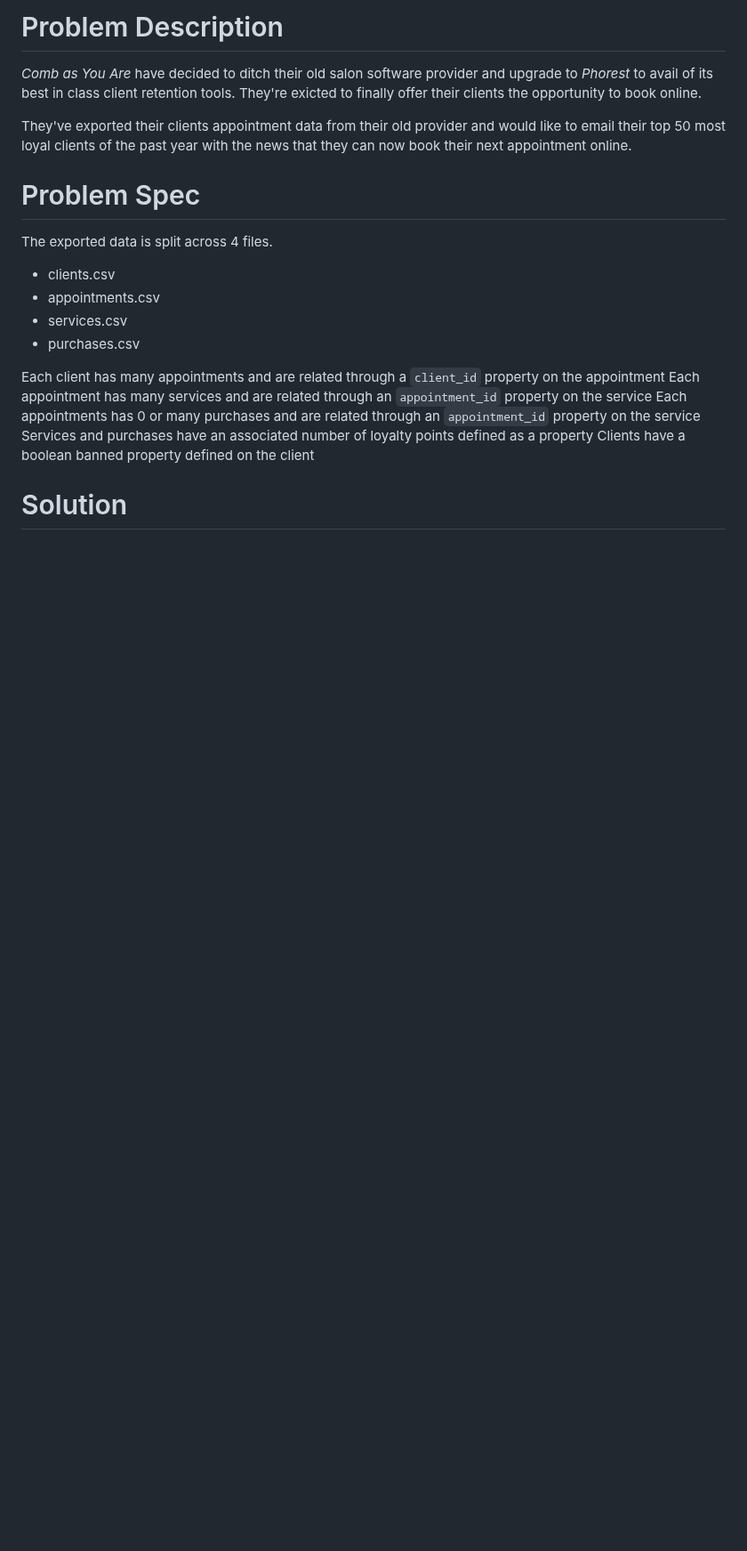
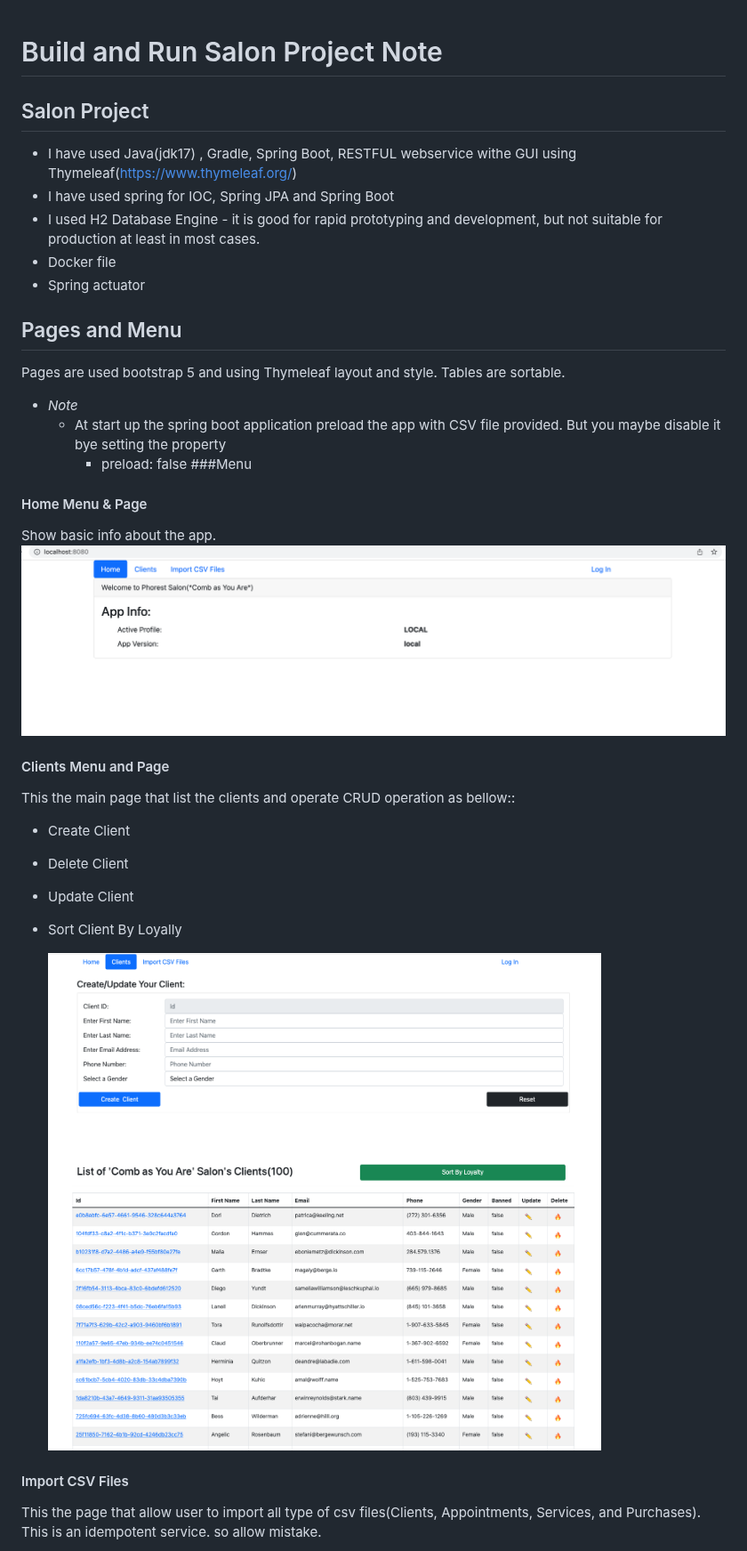
Before and after one commit to gnaderi/phorest-techtest-ghodrat, a Markdown page: README.md, the part around one of its changes. Shown at 89% size. GitHub-like rendering; pictures changed too: Clients.png (added), HomePage.png (added); blank space fills up the shorter version.

Commit message:
- Finished the wiki or dev guide page for the Salon - Added preload flag to startUp runner

```diff
--- a/README.md
+++ b/README.md
@@ -1,27 +1,34 @@
-# Problem Description
 
-*Comb as You Are* have decided to ditch their old salon software provider
-and upgrade to *Phorest* to avail of its best in class client retention tools.
-They're exicted to finally offer their clients the opportunity to book online.
+# Build and Run Salon Project Note
 
-They've exported their clients appointment data from their old provider and
-would like to email their top 50 most loyal clients of the past year with the news
-that they can now book their next appointment online.
+## Salon Project
+* I have used Java(jdk17) , Gradle, Spring Boot, RESTFUL webservice withe GUI using Thymeleaf(https://www.thymeleaf.org/)
+* I have used spring for IOC, Spring JPA and Spring Boot
+* I used H2 Database Engine - it is good for rapid prototyping and development, but not suitable for production at least in most cases.
+* Docker file
+* Spring actuator
 
-# Problem Spec
+## Pages and Menu
+Pages are used bootstrap 5 and using Thymeleaf layout and style. Tables are sortable.
+- *Note*
+  - At start up the spring boot application preload the app with CSV file provided. But you maybe disable it bye setting the property
+    - preload: false
+###Menu
+#### Home Menu & Page
+Show basic info about the app.
+  ![alt text](HomePage.png)
+#### Clients Menu and Page
+This the main page that list the clients and operate CRUD operation as bellow::
+* Create Client
+* Delete Client
+* Update Client
+* Sort Client By Loyally
 
-The exported data is split across 4 files.
+  ![alt text](Clients.png)
 
-* clients.csv
-* appointments.csv
-* services.csv
-* purchases.csv
 
-Each client has many appointments and are related through a `client_id` property on the appointment
-Each appointment has many services and are related through an `appointment_id` property on the service
-Each appointments has 0 or many purchases and are related through an `appointment_id` property on the service
-Services and purchases have an associated number of loyalty points defined as a property
-Clients have a boolean banned property defined on the client
+#### Import CSV Files
+This the  page that allow user to import all type of csv files(Clients, Appointments, Services, and Purchases).
+This is an idempotent service. so allow mistake.
 
-# Solution
 
```
Also changed, not shown: other parts of README.md (+47 -9 lines), ImportCsvFilePage.png (added), img.png (added), 4 other files.
